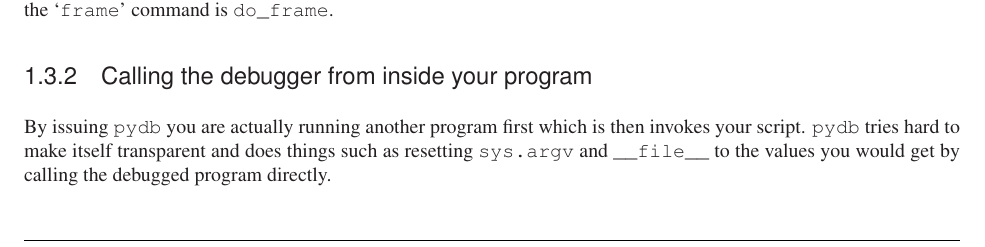
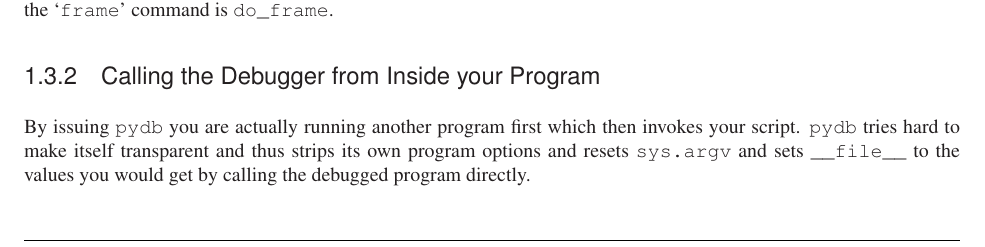
Before and after one commit to Trepan-Debuggers/pydb, a LaTeX thesis (Doc/lib/lib.tex, which reads Doc/lib/libpydb.tex): part of page 15 of 19, cut so that both start at the same text. Compiled offline with pdfLaTeX; a LaTeX package or settings file that is missing is left out.

Commit message:
More small doc grammar changes

```diff
--- a/Doc/lib/libpydb.tex
+++ b/Doc/lib/libpydb.tex
@@ -885,13 +885,13 @@ of a Pdb object. The method names are the command name prefixed by
 \code{do_frame}.
 
 
-\subsection{Calling the debugger from inside your program}\label{subsection-calling-pydb-inside-program}
+\subsection{Calling the Debugger from Inside your Program}\label{subsection-calling-pydb-inside-program}
 
 By issuing \code{pydb} you are actually running another program first
-which is then invokes your script. \code{pydb} tries hard to make
-itself transparent and does things such as resetting \code{sys.argv}
-and \code{__file__} to the values you would get by calling the
-debugged program directly.
+which then invokes your script. \code{pydb} tries hard to make itself
+transparent and thus strips its own program options and resets
+\code{sys.argv} and sets \code{__file__} to the values you would get by
+calling the debugged program directly.
 
 However there are times when this doesn't work right. (And clearly at
 present I don't know how to fix or else I would.)
```
Also changed, not shown: Doc/lib/libpydb.tex (2 more changed lines).
